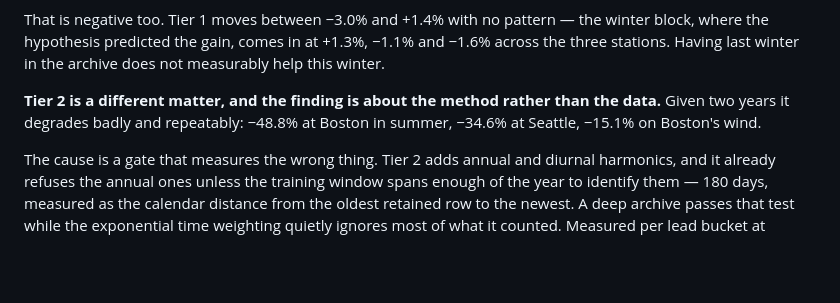
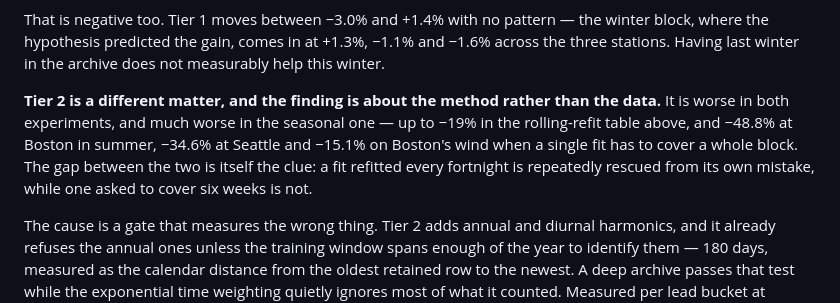
Before and after one commit to andrewnakas/wxStationFuser, a Markdown page: README.md, the part around the change. GitHub-like rendering; blank space fills up the shorter version.

Commit message:
Say which experiment each Tier 2 number came from
The section quotes -19% and -48.8% for the same failure and never says they are
different measurements — rolling refits every fortnight against a single fit covering a
whole block. The gap between them is informative rather than contradictory: frequent
refitting keeps rescuing the fit from the misgated harmonic.

Co-Authored-By: Claude Opus 5 <noreply@anthropic.com>
Claude-Session: https://claude.ai/code/session_01SCSoSw98mXTy8hJopMNC5H

```diff
--- a/README.md
+++ b/README.md
@@ -119,8 +119,11 @@ block, where the hypothesis predicted the gain, comes in at +1.3%, −1.1% and
 the three stations. Having last winter in the archive does not measurably help this winter.
 
 **Tier 2 is a different matter, and the finding is about the method rather than the data.**
-Given two years it degrades badly and repeatably: −48.8% at Boston in summer, −34.6% at
-Seattle, −15.1% on Boston's wind.
+It is worse in both experiments, and much worse in the seasonal one — up to −19% in the
+rolling-refit table above, and −48.8% at Boston in summer, −34.6% at Seattle and −15.1% on
+Boston's wind when a single fit has to cover a whole block. The gap between the two is
+itself the clue: a fit refitted every fortnight is repeatedly rescued from its own mistake,
+while one asked to cover six weeks is not.
 
 The cause is a gate that measures the wrong thing. Tier 2 adds annual and diurnal
 harmonics, and it already refuses the annual ones unless the training window spans enough
```
